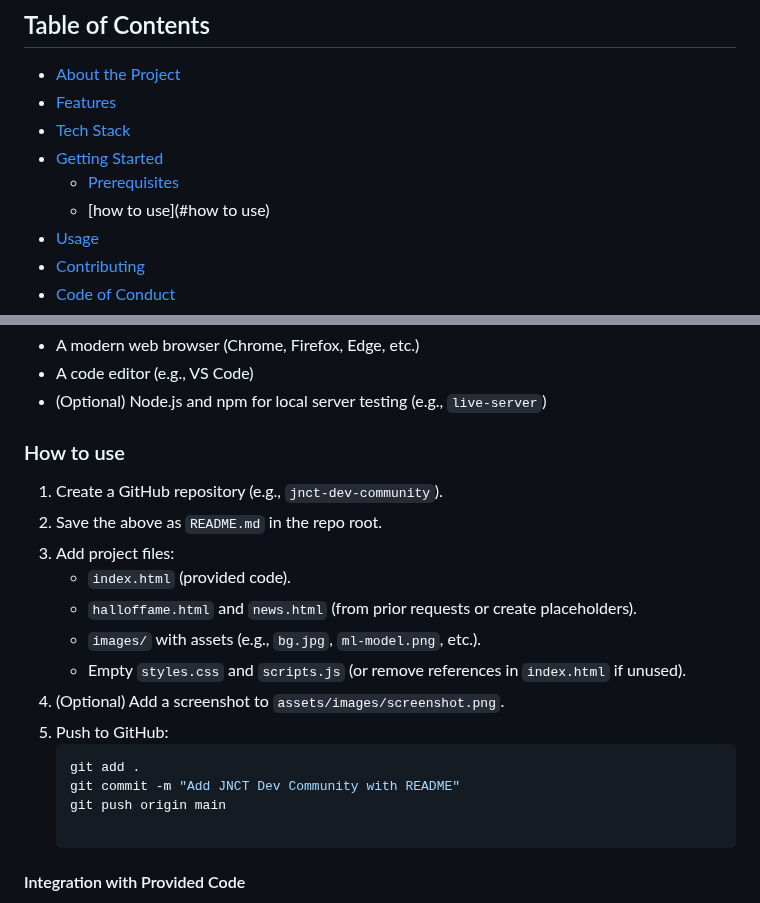
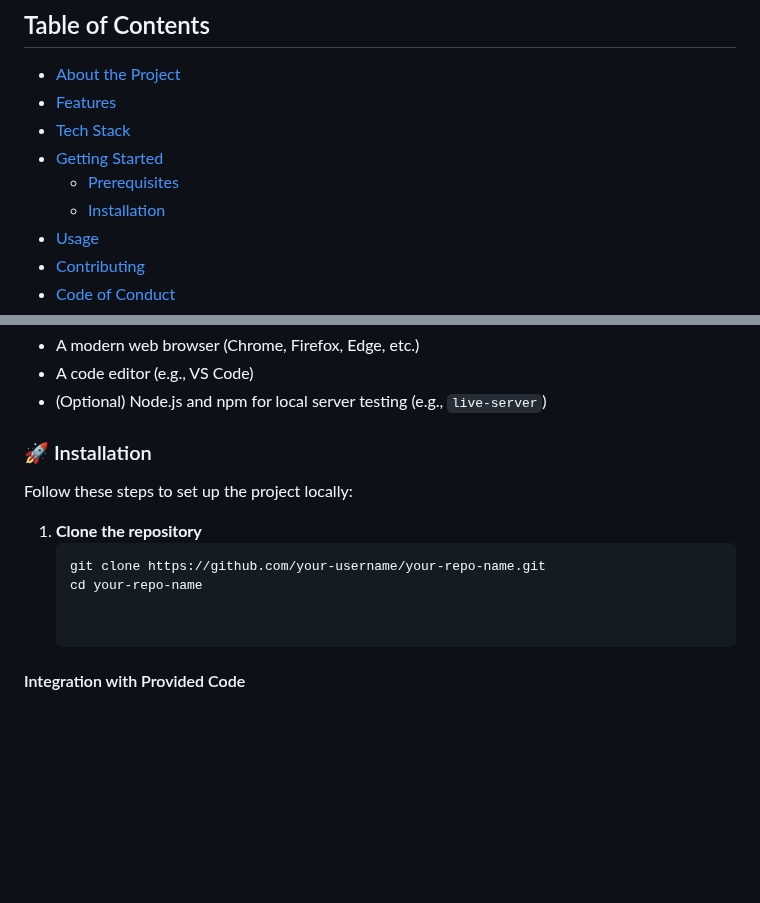
Before and after one commit to Rishabh001pawar/developer-community, a Markdown page: README.md, 2 parts joined by grey strips. GitHub-like rendering; blank space fills up the shorter version.

````diff
--- a/README.md
+++ b/README.md
@@ -8,7 +8,7 @@ Welcome to the **JNCT Developer Community Website**, an open-source platform uni
 - [Tech Stack](#tech-stack)
 - [Getting Started](#getting-started)
   - [Prerequisites](#prerequisites)
-  - [how to use](#how to use)
+  - [Installation](#Installation)
 - [Usage](#usage)
 - [Contributing](#contributing)
 - [Code of Conduct](#code-of-conduct)
@@ -62,20 +62,15 @@ Set up the project locally to explore or contribute!
 - A code editor (e.g., VS Code)
 - (Optional) Node.js and npm for local server testing (e.g., `live-server`)
 
-### How to use
-1. Create a GitHub repository (e.g., `jnct-dev-community`).
-2. Save the above as `README.md` in the repo root.
-3. Add project files:
-   - `index.html` (provided code).
-   - `halloffame.html` and `news.html` (from prior requests or create placeholders).
-   - `images/` with assets (e.g., `bg.jpg`, `ml-model.png`, etc.).
-   - Empty `styles.css` and `scripts.js` (or remove references in `index.html` if unused).
-4. (Optional) Add a screenshot to `assets/images/screenshot.png`.
-5. Push to GitHub:
+### 🚀 Installation
+
+Follow these steps to set up the project locally:
+
+1. **Clone the repository**
    ```bash
-   git add .
-   git commit -m "Add JNCT Dev Community with README"
-   git push origin main
+   git clone https://github.com/your-username/your-repo-name.git
+   cd your-repo-name
+
 
 #### Integration with Provided Code
 - **Content**: Reflects `index.html` sections (e.g., Tech with ML/AI cards, Events with hackathons, Mentors with placeholder profiles).
````
